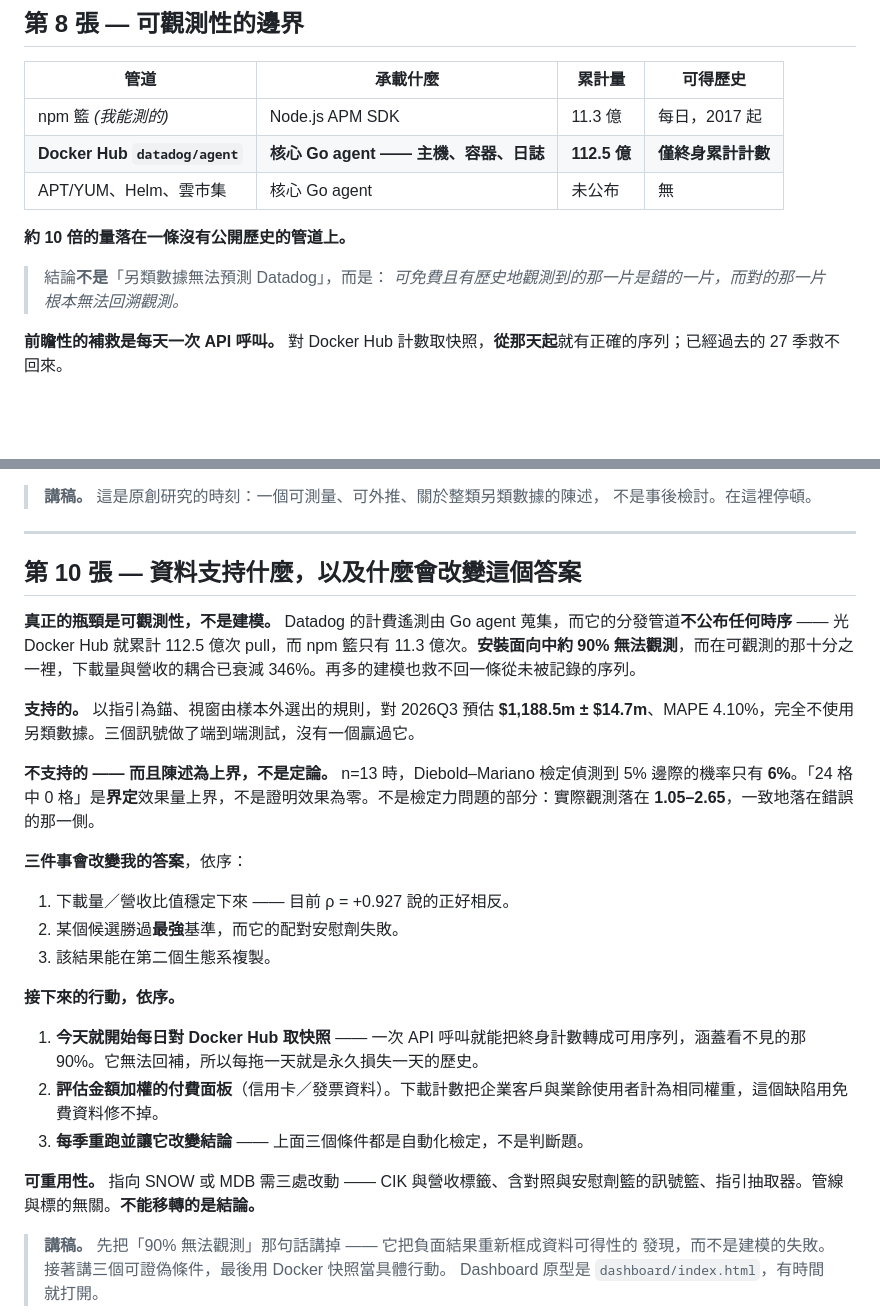
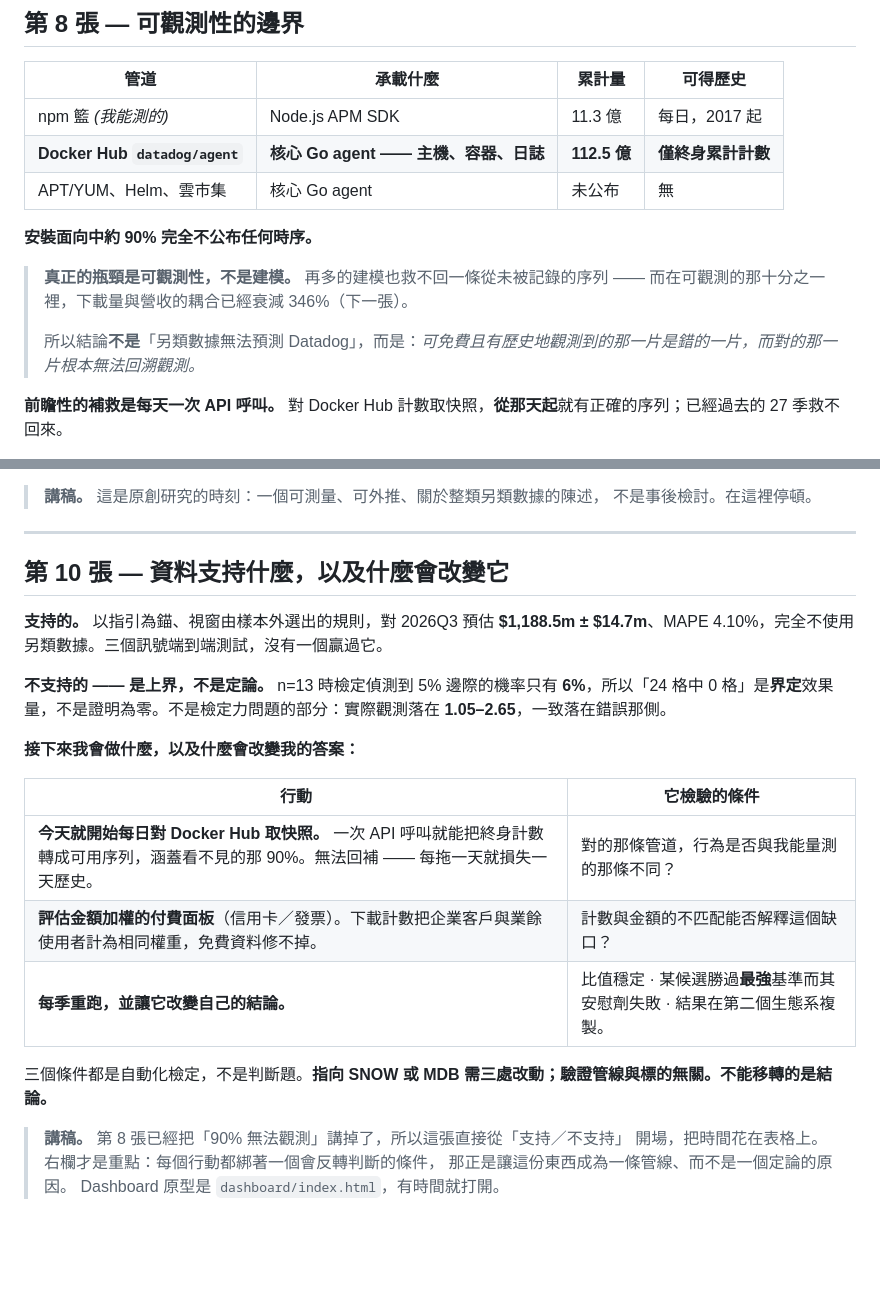
Before and after one commit to cornell880503-bot/funda-ddog-assignment, a Markdown page: report-zh/slides.md, 2 parts joined by grey strips. GitHub-like rendering; blank space fills up the shorter version.

```diff
--- a/report-zh/slides.md
+++ b/report-zh/slides.md
@@ -141,10 +141,11 @@
 | **Docker Hub `datadog/agent`** | **核心 Go agent —— 主機、容器、日誌** | **112.5 億** | **僅終身累計計數** |
 | APT/YUM、Helm、雲市集 | 核心 Go agent | 未公布 | 無 |
 
-**約 10 倍的量落在一條沒有公開歷史的管道上。**
+**安裝面向中約 90% 完全不公布任何時序。**
 
-> 結論**不是**「另類數據無法預測 Datadog」，而是：
-> *可免費且有歷史地觀測到的那一片是錯的一片，而對的那一片根本無法回溯觀測。*
+> **真正的瓶頸是可觀測性，不是建模。** 再多的建模也救不回一條從未被記錄的序列 —— 而在可觀測的那十分之一裡，下載量與營收的耦合已經衰減 346%（下一張）。
+>
+> 所以結論**不是**「另類數據無法預測 Datadog」，而是：*可免費且有歷史地觀測到的那一片是錯的一片，而對的那一片根本無法回溯觀測。*
 
 **前瞻性的補救是每天一次 API 呼叫。** 對 Docker Hub 計數取快照，**從那天起**就有正確的序列；已經過去的 27 季救不回來。
 
@@ -176,26 +177,23 @@
 
 ---
 
-## 第 10 張 — 資料支持什麼，以及什麼會改變這個答案
+## 第 10 張 — 資料支持什麼，以及什麼會改變它
 
-**真正的瓶頸是可觀測性，不是建模。** Datadog 的計費遙測由 Go agent 蒐集，而它的分發管道**不公布任何時序** —— 光 Docker Hub 就累計 112.5 億次 pull，而 npm 籃只有 11.3 億次。**安裝面向中約 90% 無法觀測**，而在可觀測的那十分之一裡，下載量與營收的耦合已衰減 346%。再多的建模也救不回一條從未被記錄的序列。
+**支持的。** 以指引為錨、視窗由樣本外選出的規則，對 2026Q3 預估 **$1,188.5m ± $14.7m**、MAPE 4.10%，完全不使用另類數據。三個訊號端到端測試，沒有一個贏過它。
 
-**支持的。** 以指引為錨、視窗由樣本外選出的規則，對 2026Q3 預估 **$1,188.5m ± $14.7m**、MAPE 4.10%，完全不使用另類數據。三個訊號做了端到端測試，沒有一個贏過它。
+**不支持的 —— 是上界，不是定論。** n=13 時檢定偵測到 5% 邊際的機率只有 **6%**，所以「24 格中 0 格」是**界定**效果量，不是證明為零。不是檢定力問題的部分：實際觀測落在 **1.05–2.65**，一致落在錯誤那側。
 
-**不支持的 —— 而且陳述為上界，不是定論。** n=13 時，Diebold–Mariano 檢定偵測到 5% 邊際的機率只有 **6%**。「24 格中 0 格」是**界定**效果量上界，不是證明效果為零。不是檢定力問題的部分：實際觀測落在 **1.05–2.65**，一致地落在錯誤的那一側。
+**接下來我會做什麼，以及什麼會改變我的答案：**
 
-**三件事會改變我的答案**，依序：
-1. 下載量／營收比值穩定下來 —— 目前 ρ = +0.927 說的正好相反。
-2. 某個候選勝過**最強**基準，而它的配對安慰劑失敗。
-3. 該結果能在第二個生態系複製。
+| 行動 | 它檢驗的條件 |
+|---|---|
+| **今天就開始每日對 Docker Hub 取快照。** 一次 API 呼叫就能把終身計數轉成可用序列，涵蓋看不見的那 90%。無法回補 —— 每拖一天就損失一天歷史。 | 對的那條管道，行為是否與我能量測的那條不同？ |
+| **評估金額加權的付費面板**（信用卡／發票）。下載計數把企業客戶與業餘使用者計為相同權重，免費資料修不掉。 | 計數與金額的不匹配能否解釋這個缺口？ |
+| **每季重跑，並讓它改變自己的結論。** | 比值穩定 · 某候選勝過**最強**基準而其安慰劑失敗 · 結果在第二個生態系複製。 |
 
-**接下來的行動，依序。**
-1. **今天就開始每日對 Docker Hub 取快照** —— 一次 API 呼叫就能把終身計數轉成可用序列，涵蓋看不見的那 90%。它無法回補，所以每拖一天就是永久損失一天的歷史。
-2. **評估金額加權的付費面板**（信用卡／發票資料）。下載計數把企業客戶與業餘使用者計為相同權重，這個缺陷用免費資料修不掉。
-3. **每季重跑並讓它改變結論** —— 上面三個條件都是自動化檢定，不是判斷題。
+三個條件都是自動化檢定，不是判斷題。**指向 SNOW 或 MDB 需三處改動；驗證管線與標的無關。不能移轉的是結論。**
 
-**可重用性。** 指向 SNOW 或 MDB 需三處改動 —— CIK 與營收標籤、含對照與安慰劑籃的訊號籃、指引抽取器。管線與標的無關。**不能移轉的是結論。**
-
-> **講稿。** 先把「90% 無法觀測」那句話講掉 —— 它把負面結果重新框成資料可得性的
-> 發現，而不是建模的失敗。接著講三個可證偽條件，最後用 Docker 快照當具體行動。
+> **講稿。** 第 8 張已經把「90% 無法觀測」講掉了，所以這張直接從「支持／不支持」
+> 開場，把時間花在表格上。右欄才是重點：每個行動都綁著一個會反轉判斷的條件，
+> 那正是讓這份東西成為一條管線、而不是一個定論的原因。
 > Dashboard 原型是 `dashboard/index.html`，有時間就打開。
```
Also changed, not shown: report/slides.md (+19 -21 lines).
